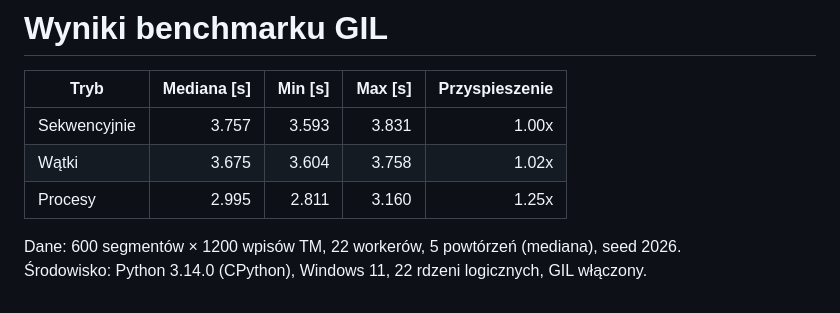
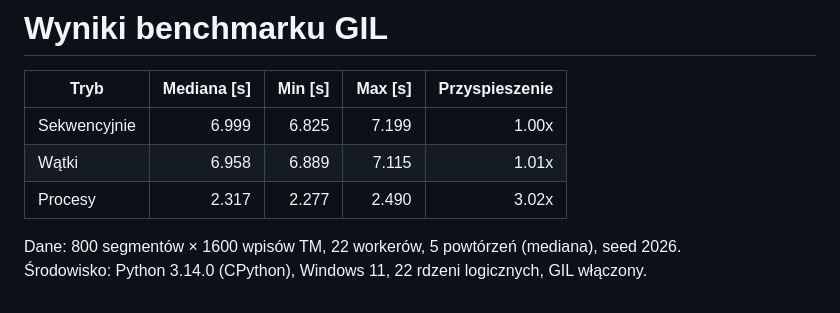
Before and after one commit to corwinus75/GameCAT, a Markdown page: benchmarks/results.md, the part around the change. Rendered like a GitHub page.

```diff
--- a/benchmarks/results.md
+++ b/benchmarks/results.md
@@ -2,9 +2,9 @@
 
 | Tryb | Mediana [s] | Min [s] | Max [s] | Przyspieszenie |
 |---|---:|---:|---:|---:|
-| Sekwencyjnie | 3.757 | 3.593 | 3.831 | 1.00x |
-| Wątki | 3.675 | 3.604 | 3.758 | 1.02x |
-| Procesy | 2.995 | 2.811 | 3.160 | 1.25x |
+| Sekwencyjnie | 6.999 | 6.825 | 7.199 | 1.00x |
+| Wątki | 6.958 | 6.889 | 7.115 | 1.01x |
+| Procesy | 2.317 | 2.277 | 2.490 | 3.02x |
 
-Dane: 600 segmentów × 1200 wpisów TM, 22 workerów, 5 powtórzeń (mediana), seed 2026.
+Dane: 800 segmentów × 1600 wpisów TM, 22 workerów, 5 powtórzeń (mediana), seed 2026.
 Środowisko: Python 3.14.0 (CPython), Windows 11, 22 rdzeni logicznych, GIL włączony.
```
Also changed, not shown: README.md (+7 -8 lines), docs/releases/1.2.5.md (added, +60 -0 lines), benchmarks/gil_benchmark.png, 12 other files.
